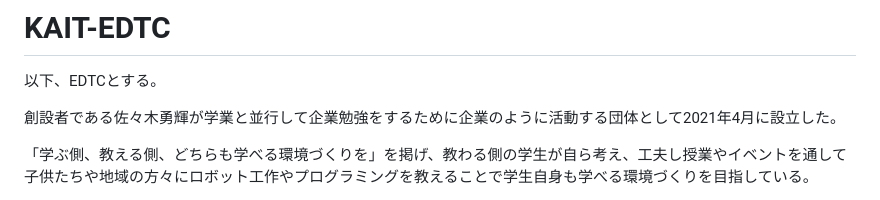
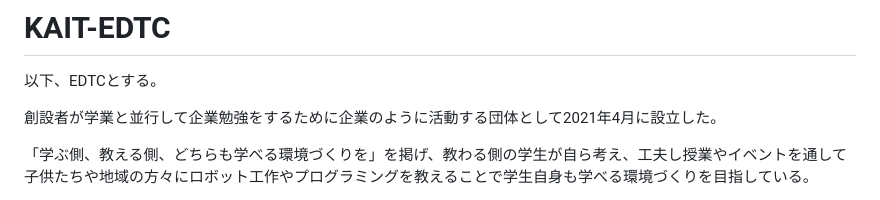
Before and after one commit to KAIT-EDTC/EDTCHP, a Markdown page: WHAT_IS_EDTC.md, the part around the change. GitHub-like rendering.

Commit message:
doc: 創設者だけに

```diff
--- a/WHAT_IS_EDTC.md
+++ b/WHAT_IS_EDTC.md
@@ -2,7 +2,7 @@
 
 以下、EDTCとする。
 
-創設者である佐々木勇輝が学業と並行して企業勉強をするために企業のように活動する団体として2021年4月に設立した。
+創設者が学業と並行して企業勉強をするために企業のように活動する団体として2021年4月に設立した。
 
 「学ぶ側、教える側、どちらも学べる環境づくりを」を掲げ、教わる側の学生が自ら考え、工夫し授業やイベントを通して子供たちや地域の方々にロボット工作やプログラミングを教えることで学生自身も学べる環境づくりを目指している。
 
```
